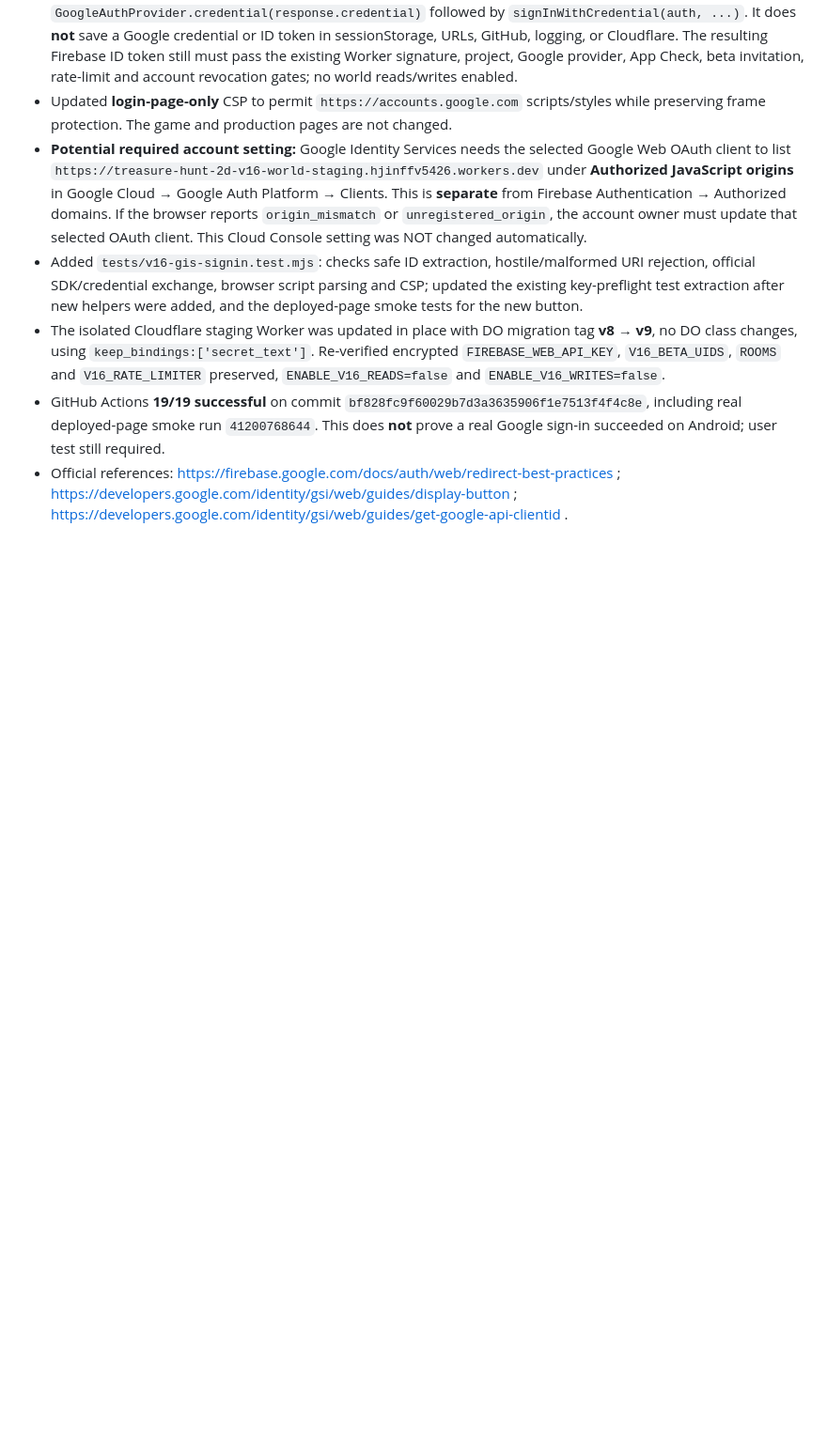
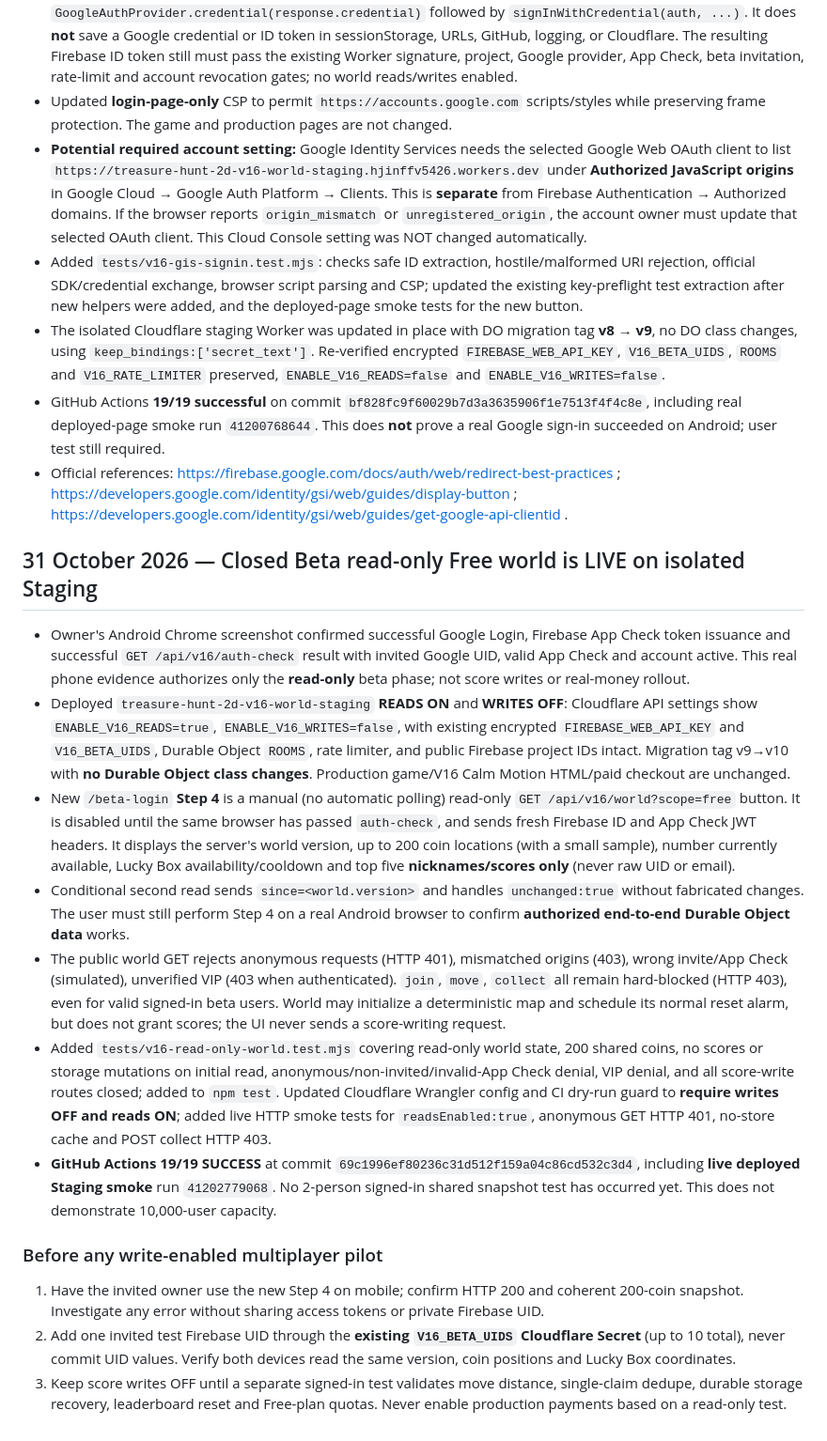
Before and after one commit to jtkmanga/Treasure-Hunt-2D, a Markdown page: docs/v16-online-stage/README.md, the part around the change. Shown at 94% size. GitHub-like rendering; blank space fills up the shorter version.

Commit message:
docs(v16): record live read-only Staging deployment, 19 passing checks and next mobile snapshot test

```diff
--- a/docs/v16-online-stage/README.md
+++ b/docs/v16-online-stage/README.md
@@ -117,3 +117,18 @@ The account owner supplied a Cloudflare Billing > Subscriptions screenshot that
 - The isolated Cloudflare staging Worker was updated in place with DO migration tag **v8 → v9**, no DO class changes, using `keep_bindings:['secret_text']`. Re-verified encrypted `FIREBASE_WEB_API_KEY`, `V16_BETA_UIDS`, `ROOMS` and `V16_RATE_LIMITER` preserved, `ENABLE_V16_READS=false` and `ENABLE_V16_WRITES=false`.
 - GitHub Actions **19/19 successful** on commit `bf828fc9f60029b7d3a3635906f1e7513f4f4c8e`, including real deployed-page smoke run `41200768644`. This does **not** prove a real Google sign-in succeeded on Android; user test still required.
 - Official references: https://firebase.google.com/docs/auth/web/redirect-best-practices ; https://developers.google.com/identity/gsi/web/guides/display-button ; https://developers.google.com/identity/gsi/web/guides/get-google-api-clientid .
+
+
+## 31 October 2026 — Closed Beta read-only Free world is LIVE on isolated Staging
+- Owner's Android Chrome screenshot confirmed successful Google Login, Firebase App Check token issuance and successful `GET /api/v16/auth-check` result with invited Google UID, valid App Check and account active. This real phone evidence authorizes only the **read-only** beta phase; not score writes or real-money rollout.
+- Deployed `treasure-hunt-2d-v16-world-staging` **READS ON** and **WRITES OFF**: Cloudflare API settings show `ENABLE_V16_READS=true`, `ENABLE_V16_WRITES=false`, with existing encrypted `FIREBASE_WEB_API_KEY` and `V16_BETA_UIDS`, Durable Object `ROOMS`, rate limiter, and public Firebase project IDs intact. Migration tag v9→v10 with **no Durable Object class changes**. Production game/V16 Calm Motion HTML/paid checkout are unchanged.
+- New `/beta-login` **Step 4** is a manual (no automatic polling) read-only `GET /api/v16/world?scope=free` button. It is disabled until the same browser has passed `auth-check`, and sends fresh Firebase ID and App Check JWT headers. It displays the server's world version, up to 200 coin locations (with a small sample), number currently available, Lucky Box availability/cooldown and top five **nicknames/scores only** (never raw UID or email).
+- Conditional second read sends `since=<world.version>` and handles `unchanged:true` without fabricated changes. The user must still perform Step 4 on a real Android browser to confirm **authorized end-to-end Durable Object data** works.
+- The public world GET rejects anonymous requests (HTTP 401), mismatched origins (403), wrong invite/App Check (simulated), unverified VIP (403 when authenticated). `join`, `move`, `collect` all remain hard-blocked (HTTP 403), even for valid signed-in beta users. World may initialize a deterministic map and schedule its normal reset alarm, but does not grant scores; the UI never sends a score-writing request.
+- Added `tests/v16-read-only-world.test.mjs` covering read-only world state, 200 shared coins, no scores or storage mutations on initial read, anonymous/non-invited/invalid-App Check denial, VIP denial, and all score-write routes closed; added to `npm test`. Updated Cloudflare Wrangler config and CI dry-run guard to **require writes OFF and reads ON**; added live HTTP smoke tests for `readsEnabled:true`, anonymous GET HTTP 401, no-store cache and POST collect HTTP 403.
+- **GitHub Actions 19/19 SUCCESS** at commit `69c1996ef80236c31d512f159a04c86cd532c3d4`, including **live deployed Staging smoke** run `41202779068`. No 2-person signed-in shared snapshot test has occurred yet. This does not demonstrate 10,000-user capacity.
+
+### Before any write-enabled multiplayer pilot
+1. Have the invited owner use the new Step 4 on mobile; confirm HTTP 200 and coherent 200-coin snapshot. Investigate any error without sharing access tokens or private Firebase UID.
+2. Add one invited test Firebase UID through the **existing `V16_BETA_UIDS` Cloudflare Secret** (up to 10 total), never commit UID values. Verify both devices read the same version, coin positions and Lucky Box coordinates.
+3. Keep score writes OFF until a separate signed-in test validates move distance, single-claim dedupe, durable storage recovery, leaderboard reset and Free-plan quotas. Never enable production payments based on a read-only test.
```
